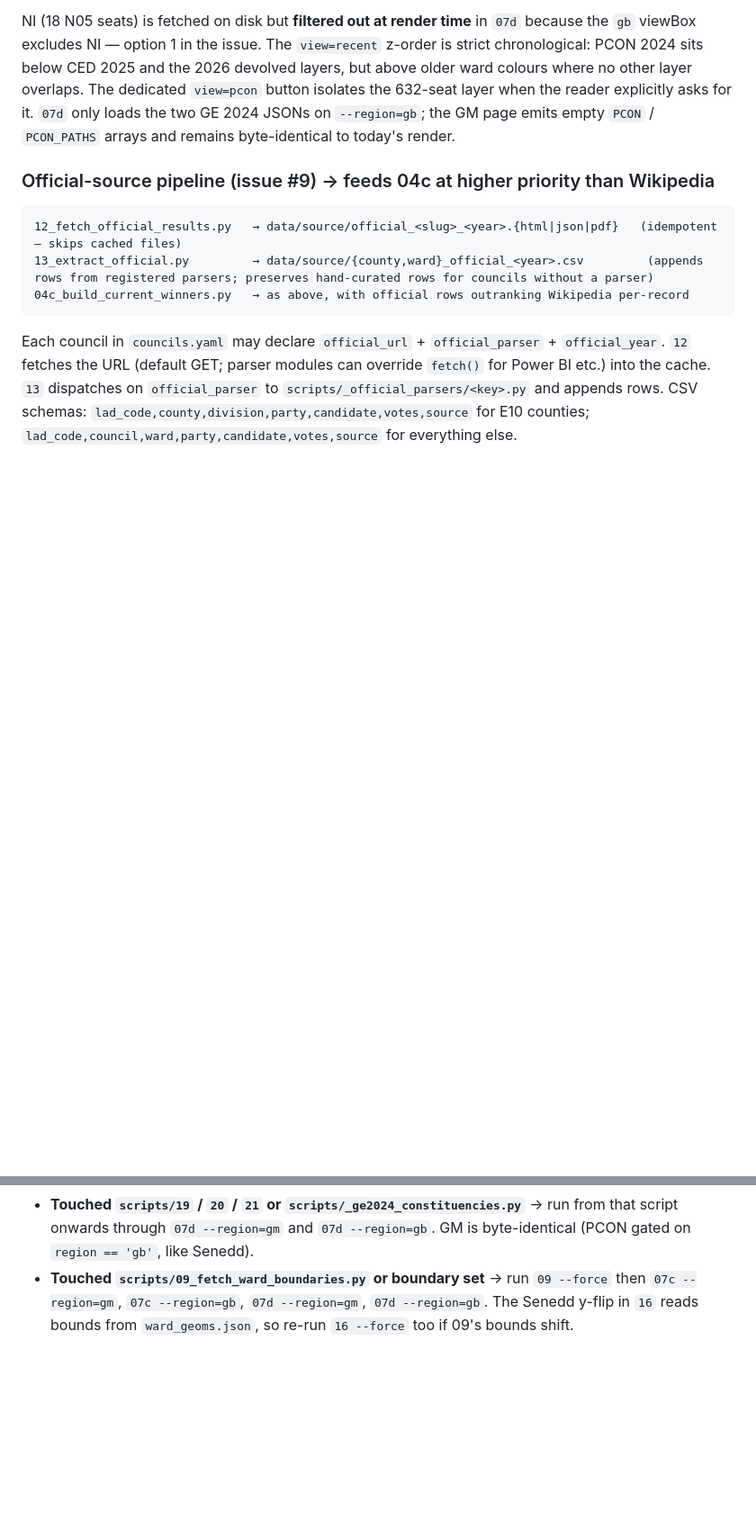
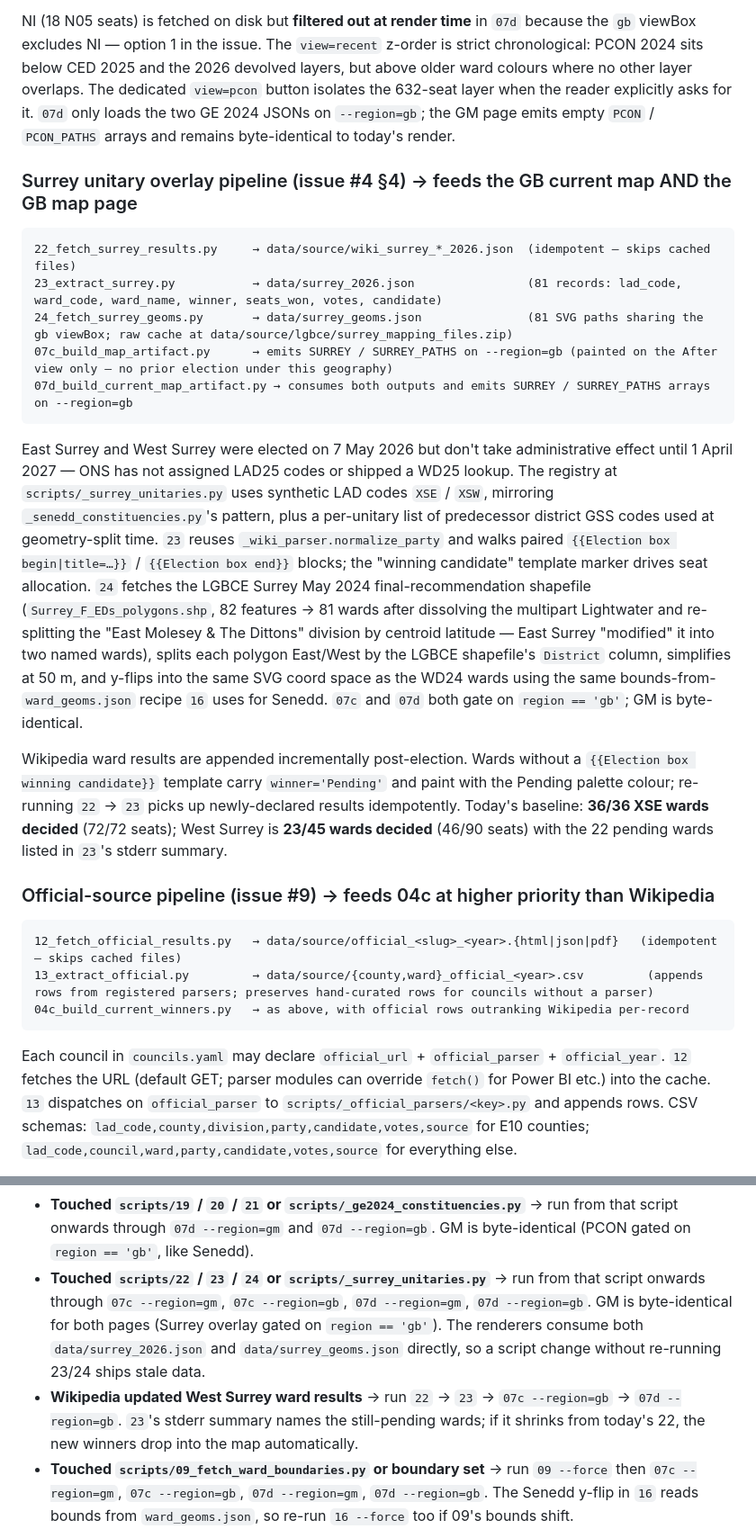
Before and after one commit to MitchellCarey/may-2026-election-correlations, a Markdown page: CLAUDE.md, 2 parts joined by grey strips. Shown at 90% size. GitHub-like rendering; blank space fills up the shorter version.

Commit message:
docs: codify the Surrey unitary overlay pipeline (#4 §4)
Adds a Surrey-overlay section to CLAUDE.md alongside the Senedd /
GE 2024 pipelines, plus two new "Common cases" rows: one for script
changes (touched 22/23/24/_surrey_unitaries.py), one for picking up
Wikipedia's incremental West Surrey result updates. The "Before
saying a task is done" baseline gains the surrey count line so
future reviewers can spot regressions in the join.

Co-Authored-By: Claude Opus 4.7 <noreply@anthropic.com>

````diff
--- a/CLAUDE.md
+++ b/CLAUDE.md
@@ -127,6 +127,20 @@ The registry lives at `scripts/_ge2024_constituencies.py` and uses real ONS `PCO
 
 NI (18 N05 seats) is fetched on disk but **filtered out at render time** in `07d` because the `gb` viewBox excludes NI — option 1 in the issue. The `view=recent` z-order is strict chronological: PCON 2024 sits below CED 2025 and the 2026 devolved layers, but above older ward colours where no other layer overlaps. The dedicated `view=pcon` button isolates the 632-seat layer when the reader explicitly asks for it. `07d` only loads the two GE 2024 JSONs on `--region=gb`; the GM page emits empty `PCON` / `PCON_PATHS` arrays and remains byte-identical to today's render.
 
+### Surrey unitary overlay pipeline (issue #4 §4) → feeds the GB current map AND the GB map page
+
+```
+22_fetch_surrey_results.py     → data/source/wiki_surrey_*_2026.json  (idempotent — skips cached files)
+23_extract_surrey.py           → data/surrey_2026.json                (81 records: lad_code, ward_code, ward_name, winner, seats_won, votes, candidate)
+24_fetch_surrey_geoms.py       → data/surrey_geoms.json               (81 SVG paths sharing the gb viewBox; raw cache at data/source/lgbce/surrey_mapping_files.zip)
+07c_build_map_artifact.py      → emits SURREY / SURREY_PATHS on --region=gb (painted on the After view only — no prior election under this geography)
+07d_build_current_map_artifact.py → consumes both outputs and emits SURREY / SURREY_PATHS arrays on --region=gb
+```
+
+East Surrey and West Surrey were elected on 7 May 2026 but don't take administrative effect until 1 April 2027 — ONS has not assigned LAD25 codes or shipped a WD25 lookup. The registry at `scripts/_surrey_unitaries.py` uses synthetic LAD codes `XSE` / `XSW`, mirroring `_senedd_constituencies.py`'s pattern, plus a per-unitary list of predecessor district GSS codes used at geometry-split time. `23` reuses `_wiki_parser.normalize_party` and walks paired `{{Election box begin|title=…}}` / `{{Election box end}}` blocks; the "winning candidate" template marker drives seat allocation. `24` fetches the LGBCE Surrey May 2024 final-recommendation shapefile (`Surrey_F_EDs_polygons.shp`, 82 features → 81 wards after dissolving the multipart Lightwater and re-splitting the "East Molesey & The Dittons" division by centroid latitude — East Surrey "modified" it into two named wards), splits each polygon East/West by the LGBCE shapefile's `District` column, simplifies at 50 m, and y-flips into the same SVG coord space as the WD24 wards using the same bounds-from-`ward_geoms.json` recipe `16` uses for Senedd. `07c` and `07d` both gate on `region == 'gb'`; GM is byte-identical.
+
+Wikipedia ward results are appended incrementally post-election. Wards without a `{{Election box winning candidate}}` template carry `winner='Pending'` and paint with the Pending palette colour; re-running `22` → `23` picks up newly-declared results idempotently. Today's baseline: **36/36 XSE wards decided** (72/72 seats); West Surrey is **23/45 wards decided** (46/90 seats) with the 22 pending wards listed in `23`'s stderr summary.
+
 ### Official-source pipeline (issue #9) → feeds 04c at higher priority than Wikipedia
 
 ```
@@ -166,6 +180,8 @@ Common cases:
 - **Added rows or `wiki_current_articles` entries in `data/source/councils.yaml`** → run `10` → `11` → `04c` → `07d` (both regions). New rows with `wiki_2026` set also need `00b` and the Winners cascade.
 - **Touched `scripts/14` / `15` / `16` or `scripts/_senedd_constituencies.py`** → run from that script onwards through `07d --region=gm` and `07d --region=gb`. The GM page is gated on `region == 'gb'` and will produce a byte-identical diff.
 - **Touched `scripts/19` / `20` / `21` or `scripts/_ge2024_constituencies.py`** → run from that script onwards through `07d --region=gm` and `07d --region=gb`. GM is byte-identical (PCON gated on `region == 'gb'`, like Senedd).
+- **Touched `scripts/22` / `23` / `24` or `scripts/_surrey_unitaries.py`** → run from that script onwards through `07c --region=gm`, `07c --region=gb`, `07d --region=gm`, `07d --region=gb`. GM is byte-identical for both pages (Surrey overlay gated on `region == 'gb'`). The renderers consume both `data/surrey_2026.json` and `data/surrey_geoms.json` directly, so a script change without re-running 23/24 ships stale data.
+- **Wikipedia updated West Surrey ward results** → run `22` → `23` → `07c --region=gb` → `07d --region=gb`. `23`'s stderr summary names the still-pending wards; if it shrinks from today's 22, the new winners drop into the map automatically.
 - **Touched `scripts/09_fetch_ward_boundaries.py` or boundary set** → run `09 --force` then `07c --region=gm`, `07c --region=gb`, `07d --region=gm`, `07d --region=gb`. The Senedd y-flip in `16` reads bounds from `ward_geoms.json`, so re-run `16 --force` too if 09's bounds shift.
 - **Touched only copy/CSS in any of the four HTMLs** → no rebuild needed, but verify the BEGIN/END block didn't drift.
 
````
Also changed, not shown: other parts of CLAUDE.md (+1 -1 lines).
